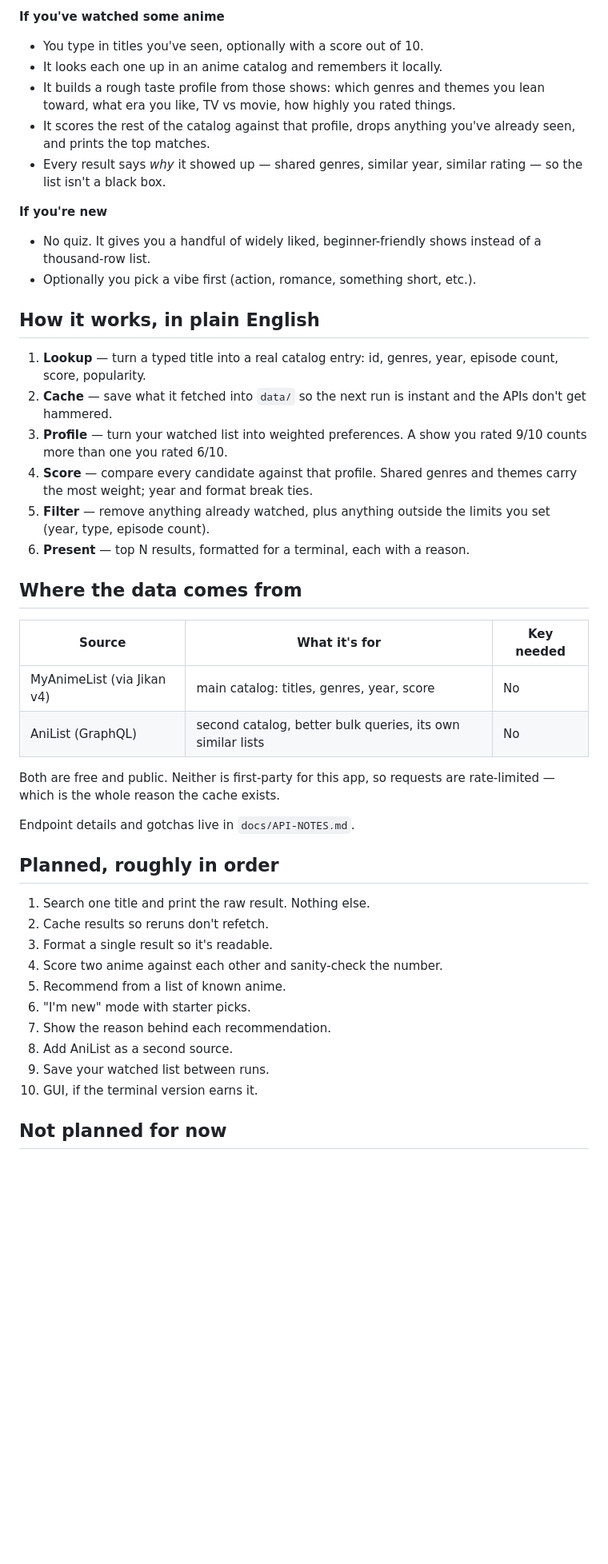
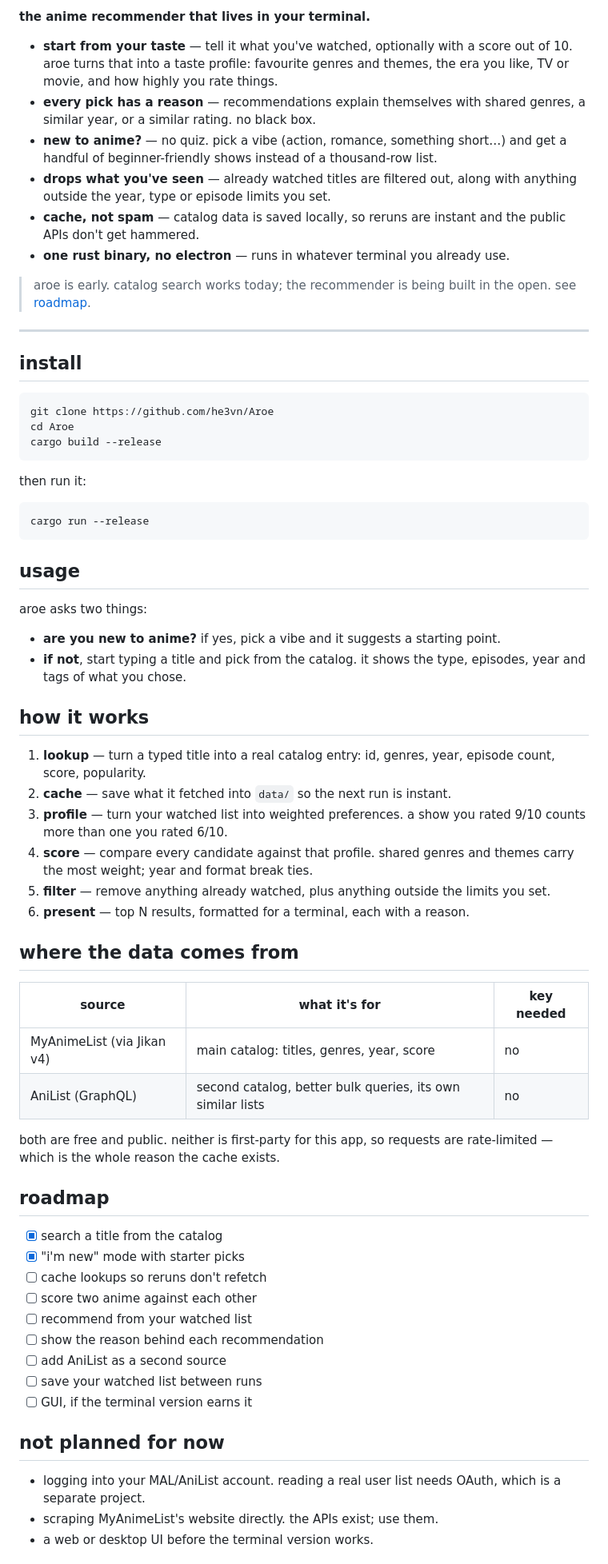
Before and after one commit to he3vn/Aroe, a Markdown page: README.md, the part around one of its changes. Shown at 80% size. Drawn GitHub-style; blank space fills up the shorter version.

Commit message:
changed name to areo and a little change to the readme
changed name to areo and a little change to the readme

````diff
--- a/README.md
+++ b/README.md
@@ -13,59 +28,71 @@ actually fun to use.
 
-**If you've watched some anime**
+**the anime recommender that lives in your terminal.**
 
-- You type in titles you've seen, optionally with a score out of 10.
-- It looks each one up in an anime catalog and remembers it locally.
-- It builds a rough taste profile from those shows: which genres and themes you
-  lean toward, what era you like, TV vs movie, how highly you rated things.
-- It scores the rest of the catalog against that profile, drops anything you've
-  already seen, and prints the top matches.
-- Every result says *why* it showed up — shared genres, similar year, similar
-  rating — so the list isn't a black box.
+- **start from your taste** — tell it what you've watched, optionally with a score out of 10. aroe turns that into a taste profile: favourite genres and themes, the era you like, TV or movie, and how highly you rate things.
+- **every pick has a reason** — recommendations explain themselves with shared genres, a similar year, or a similar rating. no black box.
+- **new to anime?** — no quiz. pick a vibe (action, romance, something short…) and get a handful of beginner-friendly shows instead of a thousand-row list.
+- **drops what you've seen** — already watched titles are filtered out, along with anything outside the year, type or episode limits you set.
+- **cache, not spam** — catalog data is saved locally, so reruns are instant and the public APIs don't get hammered.
+- **one rust binary, no electron** — runs in whatever terminal you already use.
 
-**If you're new**
+> aroe is early. catalog search works today; the recommender is being built in the open. see [roadmap](#roadmap).
 
-- No quiz. It gives you a handful of widely liked, beginner-friendly shows
-  instead of a thousand-row list.
-- Optionally you pick a vibe first (action, romance, something short, etc.).
+---
 
-## How it works, in plain English
+## install
 
-1. **Lookup** — turn a typed title into a real catalog entry: id, genres, year,
-   episode count, score, popularity.
-2. **Cache** — save what it fetched into `data/` so the next run is instant and
-   the APIs don't get hammered.
-3. **Profile** — turn your watched list into weighted preferences. A show you
-   rated 9/10 counts more than one you rated 6/10.
-4. **Score** — compare every candidate against that profile. Shared genres and
-   themes carry the most weight; year and format break ties.
-5. **Filter** — remove anything already watched, plus anything outside the
-   limits you set (year, type, episode count).
-6. **Present** — top N results, formatted for a terminal, each with a reason.
+```bash
+git clone https://github.com/he3vn/Aroe
+cd Aroe
+cargo build --release
+```
 
-## Where the data comes from
+then run it:
 
-| Source | What it's for | Key needed |
+```bash
+cargo run --release
+```
+
+## usage
+
+aroe asks two things:
+
+- **are you new to anime?** if yes, pick a vibe and it suggests a starting point.
+- **if not**, start typing a title and pick from the catalog. it shows the type, episodes, year and tags of what you chose.
+
+## how it works
+
+1. **lookup** — turn a typed title into a real catalog entry: id, genres, year, episode count, score, popularity.
+2. **cache** — save what it fetched into `data/` so the next run is instant.
+3. **profile** — turn your watched list into weighted preferences. a show you rated 9/10 counts more than one you rated 6/10.
+4. **score** — compare every candidate against that profile. shared genres and themes carry the most weight; year and format break ties.
+5. **filter** — remove anything already watched, plus anything outside the limits you set.
+6. **present** — top N results, formatted for a terminal, each with a reason.
+
+## where the data comes from
+
+| source | what it's for | key needed |
 |---|---|---|
-| MyAnimeList (via Jikan v4) | main catalog: titles, genres, year, score | No |
-| AniList (GraphQL) | second catalog, better bulk queries, its own similar lists | No |
+| MyAnimeList (via Jikan v4) | main catalog: titles, genres, year, score | no |
+| AniList (GraphQL) | second catalog, better bulk queries, its own similar lists | no |
 
-Both are free and public. Neither is first-party for this app, so requests are
-rate-limited — which is the whole reason the cache exists.
+both are free and public. neither is first-party for this app, so requests are rate-limited — which is the whole reason the cache exists.
 
-Endpoint details and gotchas live in `docs/API-NOTES.md`.
+## roadmap
 
-## Planned, roughly in order
+- [x] search a title from the catalog
+- [x] "i'm new" mode with starter picks
+- [ ] cache lookups so reruns don't refetch
+- [ ] score two anime against each other
+- [ ] recommend from your watched list
+- [ ] show the reason behind each recommendation
+- [ ] add AniList as a second source
+- [ ] save your watched list between runs
+- [ ] GUI, if the terminal version earns it
 
-1. Search one title and print the raw result. Nothing else.
-2. Cache results so reruns don't refetch.
-3. Format a single result so it's readable.
-4. Score two anime against each other and sanity-check the number.
-5. Recommend from a list of known anime.
-6. "I'm new" mode with starter picks.
-7. Show the reason behind each recommendation.
-8. Add AniList as a second source.
-9. Save your watched list between runs.
-10. GUI, if the terminal version earns it.
+## not planned for now
 
-## Not planned for now
+- logging into your MAL/AniList account. reading a real user list needs OAuth, which is a separate project.
+- scraping MyAnimeList's website directly. the APIs exist; use them.
+- a web or desktop UI before the terminal version works.
 
````
Also changed, not shown: other parts of README.md (+34 -11 lines), README.fr.md (added, +110 -0 lines), logo.jpeg (added), 1 other file.
